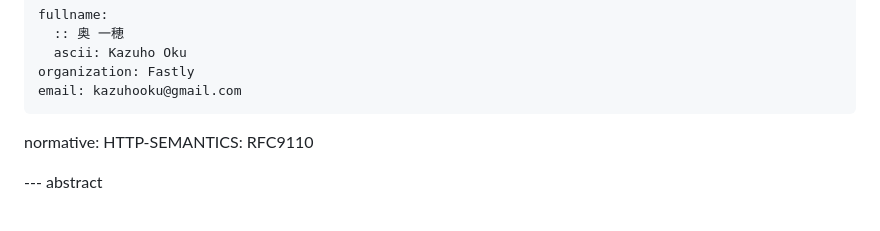
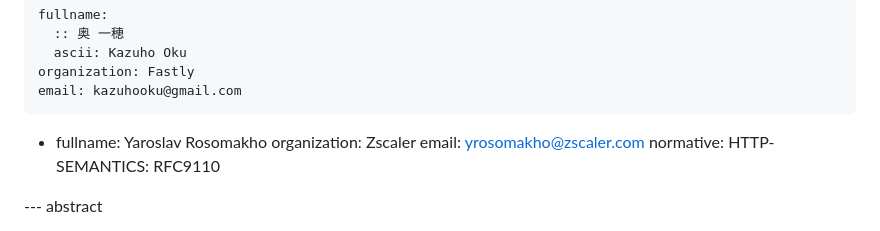
Before and after one commit to kazuho/draft-kazuho-ptth-ptth, a Markdown page: draft-kazuho-ptth-ptth.md, the part around the change. Drawn GitHub-style.

Commit message:
Added co-author

```diff
--- a/draft-kazuho-ptth-ptth.md
+++ b/draft-kazuho-ptth-ptth.md
@@ -14,6 +14,10 @@ author:
       ascii: Kazuho Oku
     organization: Fastly
     email: kazuhooku@gmail.com
+ -
+    fullname: Yaroslav Rosomakho
+    organization: Zscaler
+    email: yrosomakho@zscaler.com
 normative:
   HTTP-SEMANTICS: RFC9110
 
```
